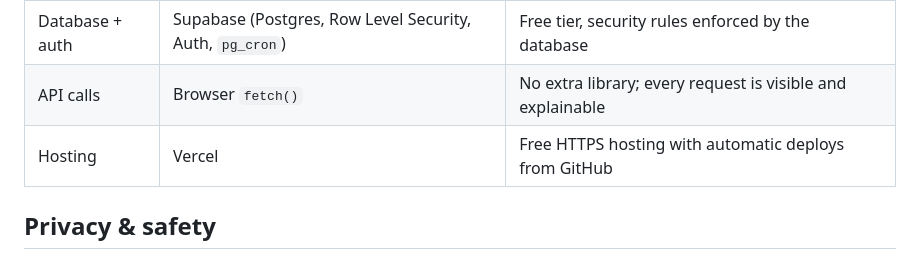
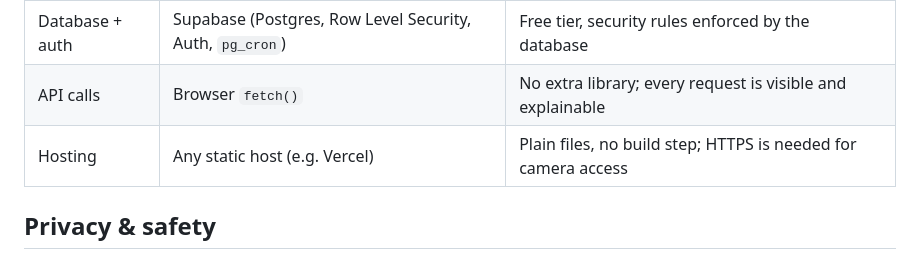
Before and after one commit to Joseph-W-WF/blaze-form-tracker, a Markdown page: README.md, the part around one of its changes. Rendered like a GitHub page.

```diff
--- a/README.md
+++ b/README.md
@@ -68,7 +64,7 @@ v1 assumes the camera sees the person **side-on**. MediaPipe gives 2D screen pos
 | AI | MediaPipe Tasks Vision `0.10.14` (from jsDelivr CDN) | Pre-trained, fast, runs fully in the browser |
 | Database + auth | Supabase (Postgres, Row Level Security, Auth, `pg_cron`) | Free tier, security rules enforced by the database |
 | API calls | Browser `fetch()` | No extra library; every request is visible and explainable |
-| Hosting | Vercel | Free HTTPS hosting with automatic deploys from GitHub |
+| Hosting | Any static host (e.g. Vercel) | Plain files, no build step; HTTPS is needed for camera access |
 
 ## Privacy & safety
 
```
Also changed, not shown: other parts of README.md (+0 -4 lines).
